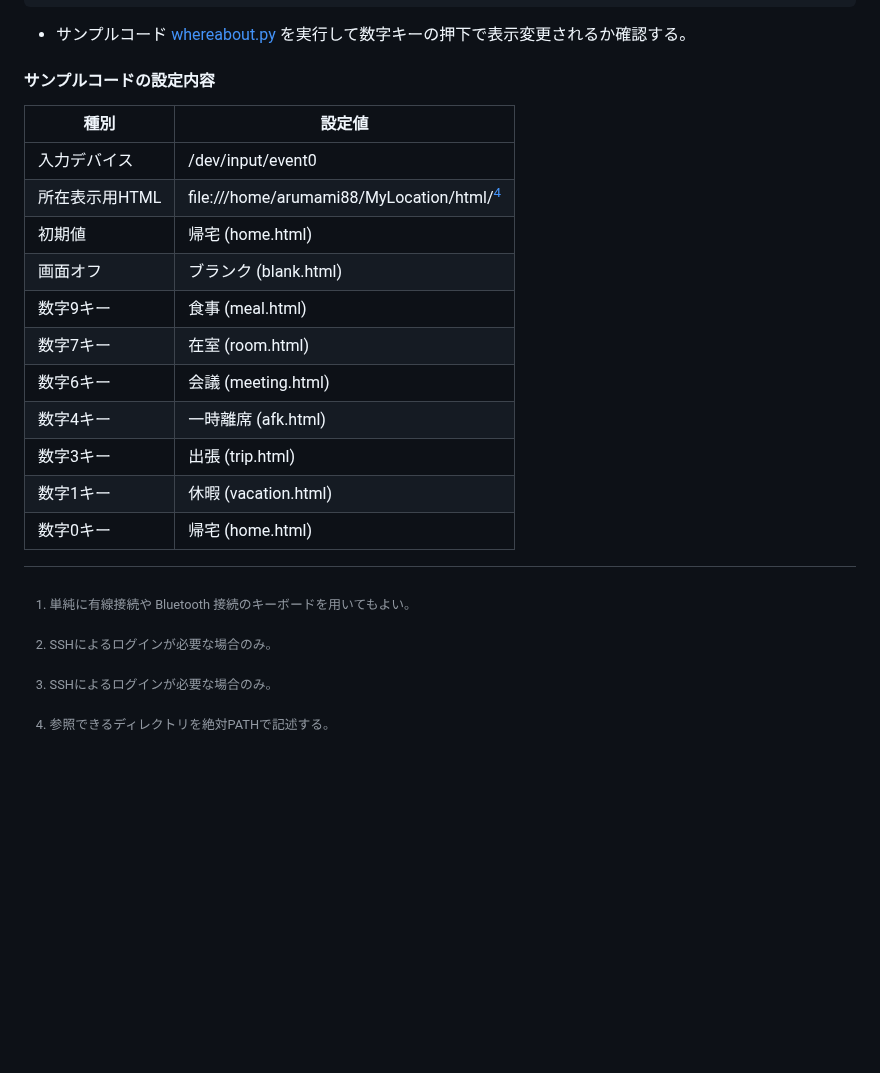
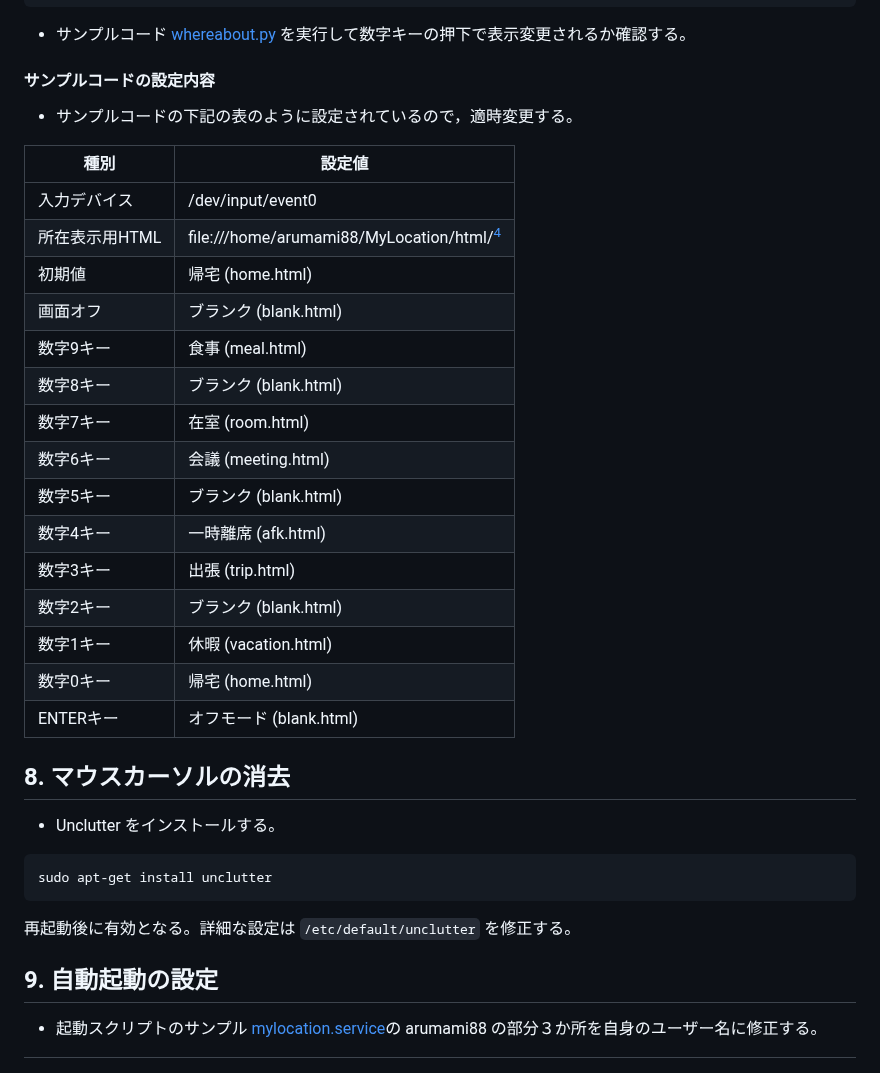
Before and after one commit to arumami88/MyLocation2, a Markdown page: README.md, the part around the change. Drawn GitHub-style; blank space fills up the shorter version.

````diff
--- a/README.md
+++ b/README.md
@@ -133,6 +133,8 @@ python whereabout.py
 
 #### サンプルコードの設定内容
 
+- サンプルコードの下記の表のように設定されているので，適時変更する。
+
 | 種別 | 設定値 |
 | --- | ---|
 | 入力デバイス | /dev/input/event0 |
@@ -140,11 +142,27 @@ python whereabout.py
 | 初期値 | 帰宅 (home.html) |
 | 画面オフ | ブランク (blank.html) |
 | 数字9キー | 食事 (meal.html) |
+| 数字8キー | ブランク (blank.html) |
 | 数字7キー | 在室 (room.html) |
 | 数字6キー | 会議 (meeting.html) |
+| 数字5キー | ブランク (blank.html) |
 | 数字4キー | 一時離席 (afk.html) |
 | 数字3キー | 出張 (trip.html) |
+| 数字2キー | ブランク (blank.html) |
 | 数字1キー | 休暇 (vacation.html) |
 | 数字0キー | 帰宅 (home.html) |
+| ENTERキー | オフモード (blank.html) |
 
 [^3]:参照できるディレクトリを絶対PATHで記述する。
+
+## 8. マウスカーソルの消去
+
+- Unclutter をインストールする。
+```
+sudo apt-get install unclutter
+```
+再起動後に有効となる。詳細な設定は `/etc/default/unclutter` を修正する。
+
+## 9. 自動起動の設定
+
+- 起動スクリプトのサンプル [mylocation.service](mylocation.service)の arumami88 の部分３か所を自身のユーザー名に修正する。
````
